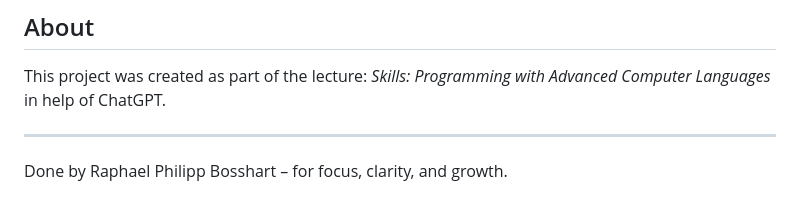
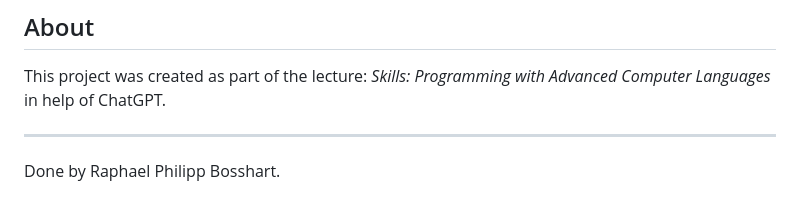
Before and after one commit to ETH-Raphael-Bosshart/studyplanner, a Markdown page: README.md, the part around the change. Rendered like a GitHub page.

```diff
--- a/README.md
+++ b/README.md
@@ -91,4 +91,4 @@ This project was created as part of the lecture: *Skills: Programming with Advan
 
 ---
 
-Done by Raphael Philipp Bosshart – for focus, clarity, and growth.
+Done by Raphael Philipp Bosshart.
```
